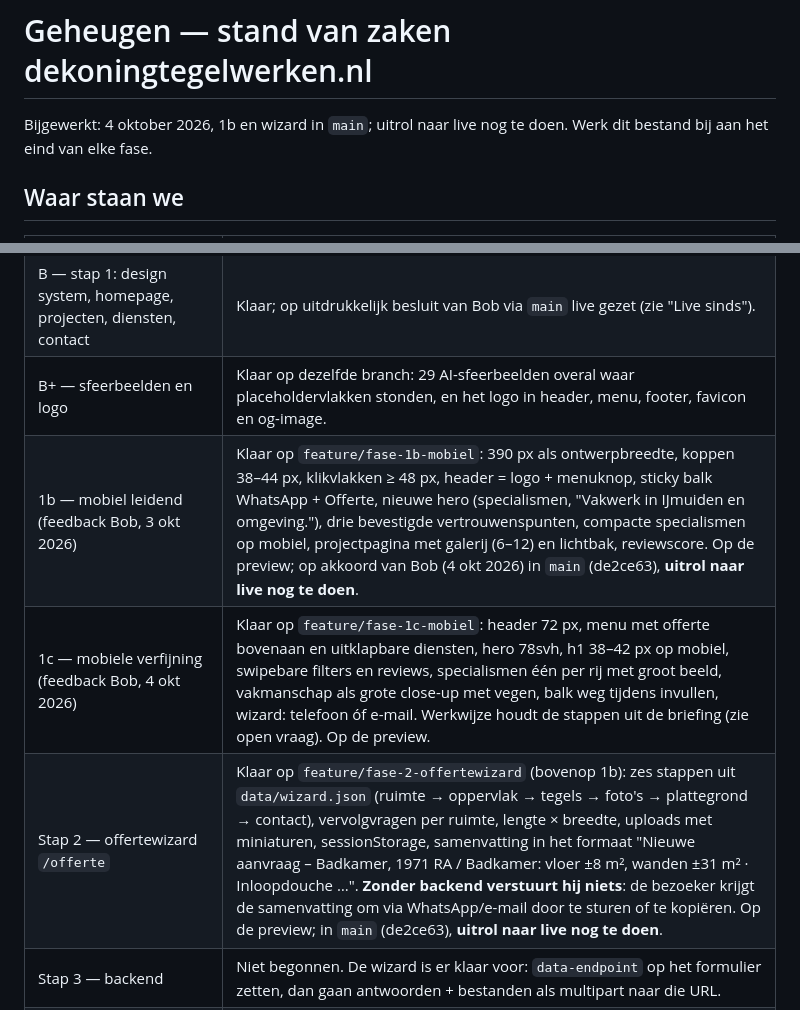
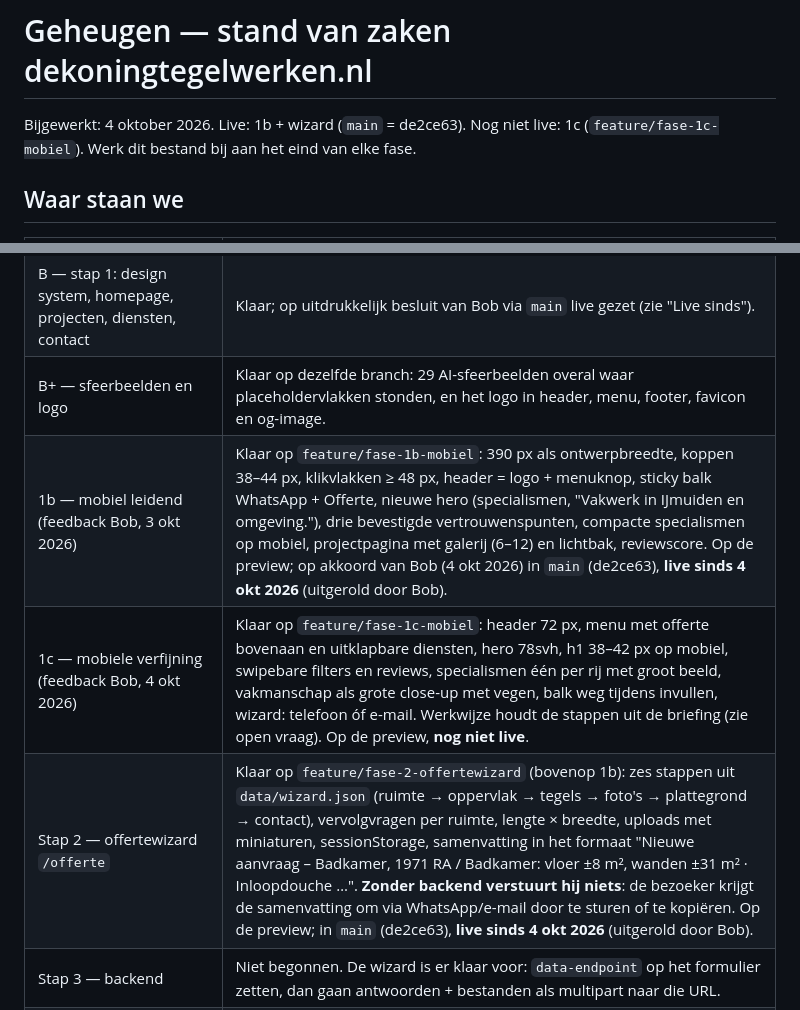
Before and after one commit to FernandoS2903/Dekoningtegelwerken, a Markdown page: docs/GEHEUGEN.md, 2 parts joined by grey strips. GitHub-like rendering.

Commit message:
Geheugen: 1b en offertewizard live, 1c nog niet
Co-Authored-By: Claude Opus 5.5 (1M context) <noreply@anthropic.com>
Claude-Session: https://claude.ai/code/session_01D1zgbJtGZhUWPngPTadmnG

```diff
--- a/docs/GEHEUGEN.md
+++ b/docs/GEHEUGEN.md
@@ -1,6 +1,6 @@
 # Geheugen — stand van zaken dekoningtegelwerken.nl
 
-Bijgewerkt: 4 oktober 2026, 1b en wizard in `main`; uitrol naar live nog te doen.
+Bijgewerkt: 4 oktober 2026. Live: 1b + wizard (`main` = de2ce63). Nog niet live: 1c (`feature/fase-1c-mobiel`).
 Werk dit bestand bij aan het eind van elke fase.
 
 ## Waar staan we
@@ -10,9 +10,9 @@ Werk dit bestand bij aan het eind van elke fase.
 | A — inventaris en plan | Klaar, goedgekeurd door Bob op 3 okt 2026. Besluiten staan bovenaan `docs/PLAN.md`. |
 | B — stap 1: design system, homepage, projecten, diensten, contact | Klaar; op uitdrukkelijk besluit van Bob via `main` live gezet (zie "Live sinds"). |
 | B+ — sfeerbeelden en logo | Klaar op dezelfde branch: 29 AI-sfeerbeelden overal waar placeholdervlakken stonden, en het logo in header, menu, footer, favicon en og-image. |
-| 1b — mobiel leidend (feedback Bob, 3 okt 2026) | Klaar op `feature/fase-1b-mobiel`: 390 px als ontwerpbreedte, koppen 38–44 px, klikvlakken ≥ 48 px, header = logo + menuknop, sticky balk WhatsApp + Offerte, nieuwe hero (specialismen, "Vakwerk in IJmuiden en omgeving."), drie bevestigde vertrouwenspunten, compacte specialismen op mobiel, projectpagina met galerij (6–12) en lichtbak, reviewscore. Op de preview; op akkoord van Bob (4 okt 2026) in `main` (de2ce63), **uitrol naar live nog te doen**. |
-| 1c — mobiele verfijning (feedback Bob, 4 okt 2026) | Klaar op `feature/fase-1c-mobiel`: header 72 px, menu met offerte bovenaan en uitklapbare diensten, hero 78svh, h1 38–42 px op mobiel, swipebare filters en reviews, specialismen één per rij met groot beeld, vakmanschap als grote close-up met vegen, balk weg tijdens invullen, wizard: telefoon óf e-mail. Werkwijze houdt de stappen uit de briefing (zie open vraag). Op de preview. |
-| Stap 2 — offertewizard `/offerte` | Klaar op `feature/fase-2-offertewizard` (bovenop 1b): zes stappen uit `data/wizard.json` (ruimte → oppervlak → tegels → foto's → plattegrond → contact), vervolgvragen per ruimte, lengte × breedte, uploads met miniaturen, sessionStorage, samenvatting in het formaat "Nieuwe aanvraag – Badkamer, 1971 RA / Badkamer: vloer ±8 m², wanden ±31 m² · Inloopdouche …". **Zonder backend verstuurt hij niets**: de bezoeker krijgt de samenvatting om via WhatsApp/e-mail door te sturen of te kopiëren. Op de preview; in `main` (de2ce63), **uitrol naar live nog te doen**. |
+| 1b — mobiel leidend (feedback Bob, 3 okt 2026) | Klaar op `feature/fase-1b-mobiel`: 390 px als ontwerpbreedte, koppen 38–44 px, klikvlakken ≥ 48 px, header = logo + menuknop, sticky balk WhatsApp + Offerte, nieuwe hero (specialismen, "Vakwerk in IJmuiden en omgeving."), drie bevestigde vertrouwenspunten, compacte specialismen op mobiel, projectpagina met galerij (6–12) en lichtbak, reviewscore. Op de preview; op akkoord van Bob (4 okt 2026) in `main` (de2ce63), **live sinds 4 okt 2026** (uitgerold door Bob). |
+| 1c — mobiele verfijning (feedback Bob, 4 okt 2026) | Klaar op `feature/fase-1c-mobiel`: header 72 px, menu met offerte bovenaan en uitklapbare diensten, hero 78svh, h1 38–42 px op mobiel, swipebare filters en reviews, specialismen één per rij met groot beeld, vakmanschap als grote close-up met vegen, balk weg tijdens invullen, wizard: telefoon óf e-mail. Werkwijze houdt de stappen uit de briefing (zie open vraag). Op de preview, **nog niet live**. |
+| Stap 2 — offertewizard `/offerte` | Klaar op `feature/fase-2-offertewizard` (bovenop 1b): zes stappen uit `data/wizard.json` (ruimte → oppervlak → tegels → foto's → plattegrond → contact), vervolgvragen per ruimte, lengte × breedte, uploads met miniaturen, sessionStorage, samenvatting in het formaat "Nieuwe aanvraag – Badkamer, 1971 RA / Badkamer: vloer ±8 m², wanden ±31 m² · Inloopdouche …". **Zonder backend verstuurt hij niets**: de bezoeker krijgt de samenvatting om via WhatsApp/e-mail door te sturen of te kopiëren. Op de preview; in `main` (de2ce63), **live sinds 4 okt 2026** (uitgerold door Bob). |
 | Stap 3 — backend | Niet begonnen. De wizard is er klaar voor: `data-endpoint` op het formulier zetten, dan gaan antwoorden + bestanden als multipart naar die URL. |
 | Stap 4 — beheer, calculatie, offertes, project-CMS | Niet begonnen. |
 | Stap 5 — plattegrondanalyse, AI-conceptcalculatie | Niet begonnen. |
```
